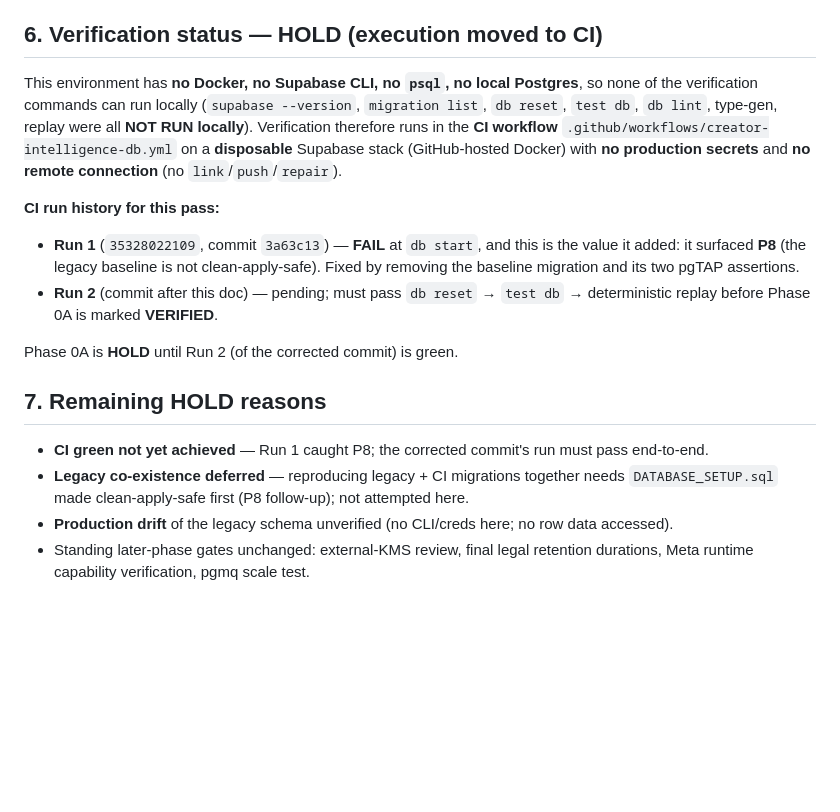
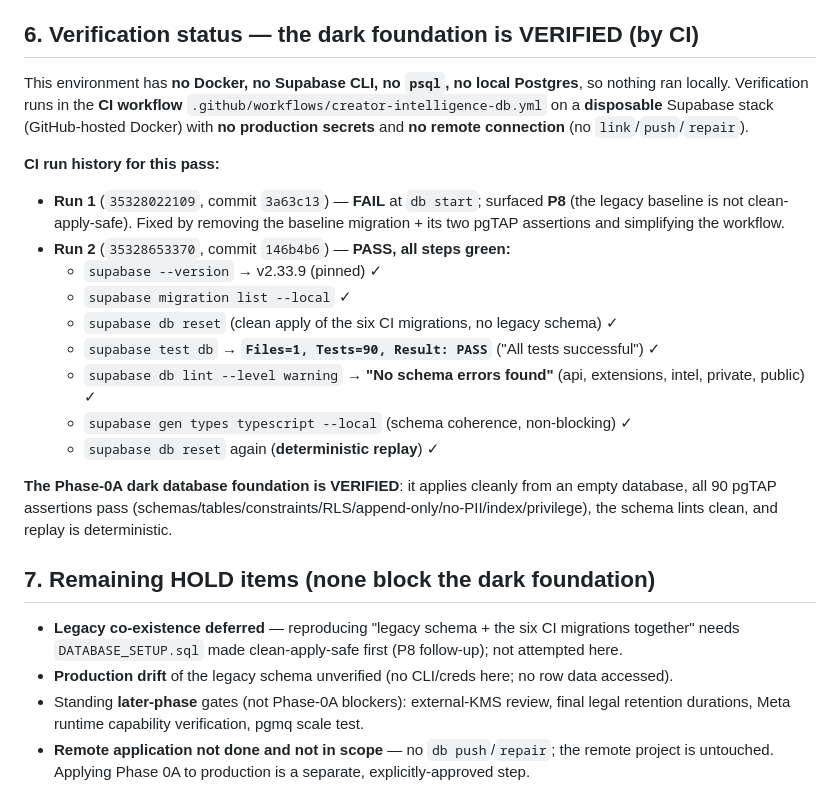
Before and after one commit to geekanimals/bounty-threads-app, a Markdown page: docs/PHASE_0A_VERIFICATION.md, the part around the change. Rendered like a GitHub page; blank space fills up the shorter version.

Commit message:
docs(phase-0a): record CI Run 2 GREEN — dark foundation VERIFIED
Run 35328653370 (146b4b6): db reset clean apply, pgTAP Tests=90 Result:PASS,
db lint 'No schema errors found', type-gen ok, deterministic replay ok.
Remaining HOLDs (legacy co-existence, production drift, later-phase gates) do
not block the dark foundation. Remote untouched (no push/repair).

Co-Authored-By: Claude Opus 4.8 <noreply@anthropic.com>

```diff
--- a/docs/PHASE_0A_VERIFICATION.md
+++ b/docs/PHASE_0A_VERIFICATION.md
@@ -94,29 +94,37 @@ data-retention and migration plan** (export + legal/DPO review + change-controll
 personal data and legally-retained records are involved. Schema teardown is **not** the production
 rollback once data exists.
 
-## 6. Verification status — HOLD (execution moved to CI)
+## 6. Verification status — the dark foundation is VERIFIED (by CI)
 
-This environment has **no Docker, no Supabase CLI, no `psql`, no local Postgres**, so none of the
-verification commands can run locally (`supabase --version`, `migration list`, `db reset`,
-`test db`, `db lint`, type-gen, replay were all **NOT RUN locally**). Verification therefore runs
-in the **CI workflow** `.github/workflows/creator-intelligence-db.yml` on a **disposable** Supabase
-stack (GitHub-hosted Docker) with **no production secrets** and **no remote connection** (no
-`link`/`push`/`repair`).
+This environment has **no Docker, no Supabase CLI, no `psql`, no local Postgres**, so nothing ran
+locally. Verification runs in the **CI workflow** `.github/workflows/creator-intelligence-db.yml`
+on a **disposable** Supabase stack (GitHub-hosted Docker) with **no production secrets** and **no
+remote connection** (no `link`/`push`/`repair`).
 
 **CI run history for this pass:**
-- **Run 1** (`35328022109`, commit `3a63c13`) — **FAIL** at `db start`, and this is the value it
-  added: it surfaced **P8** (the legacy baseline is not clean-apply-safe). Fixed by removing the
-  baseline migration and its two pgTAP assertions.
-- **Run 2** (commit after this doc) — pending; must pass `db reset` → `test db` → deterministic
-  replay before Phase 0A is marked **VERIFIED**.
+- **Run 1** (`35328022109`, commit `3a63c13`) — **FAIL** at `db start`; surfaced **P8** (the legacy
+  baseline is not clean-apply-safe). Fixed by removing the baseline migration + its two pgTAP
+  assertions and simplifying the workflow.
+- **Run 2** (`35328653370`, commit `146b4b6`) — **PASS, all steps green:**
+  - `supabase --version` → v2.33.9 (pinned) ✓
+  - `supabase migration list --local` ✓
+  - `supabase db reset` (clean apply of the six CI migrations, no legacy schema) ✓
+  - `supabase test db` → **`Files=1, Tests=90, Result: PASS`** ("All tests successful") ✓
+  - `supabase db lint --level warning` → **"No schema errors found"** (api, extensions, intel,
+    private, public) ✓
+  - `supabase gen types typescript --local` (schema coherence, non-blocking) ✓
+  - `supabase db reset` again (**deterministic replay**) ✓
 
-Phase 0A is **HOLD** until Run 2 (of the corrected commit) is green.
+**The Phase-0A dark database foundation is VERIFIED**: it applies cleanly from an empty database,
+all 90 pgTAP assertions pass (schemas/tables/constraints/RLS/append-only/no-PII/index/privilege),
+the schema lints clean, and replay is deterministic.
 
-## 7. Remaining HOLD reasons
+## 7. Remaining HOLD items (none block the dark foundation)
 
-- **CI green not yet achieved** — Run 1 caught P8; the corrected commit's run must pass end-to-end.
-- **Legacy co-existence deferred** — reproducing legacy + CI migrations together needs
-  `DATABASE_SETUP.sql` made clean-apply-safe first (P8 follow-up); not attempted here.
+- **Legacy co-existence deferred** — reproducing "legacy schema + the six CI migrations together"
+  needs `DATABASE_SETUP.sql` made clean-apply-safe first (P8 follow-up); not attempted here.
 - **Production drift** of the legacy schema unverified (no CLI/creds here; no row data accessed).
-- Standing later-phase gates unchanged: external-KMS review, final legal retention durations, Meta
-  runtime capability verification, pgmq scale test.
+- Standing **later-phase** gates (not Phase-0A blockers): external-KMS review, final legal retention
+  durations, Meta runtime capability verification, pgmq scale test.
+- **Remote application not done and not in scope** — no `db push`/`repair`; the remote project is
+  untouched. Applying Phase 0A to production is a separate, explicitly-approved step.
```
